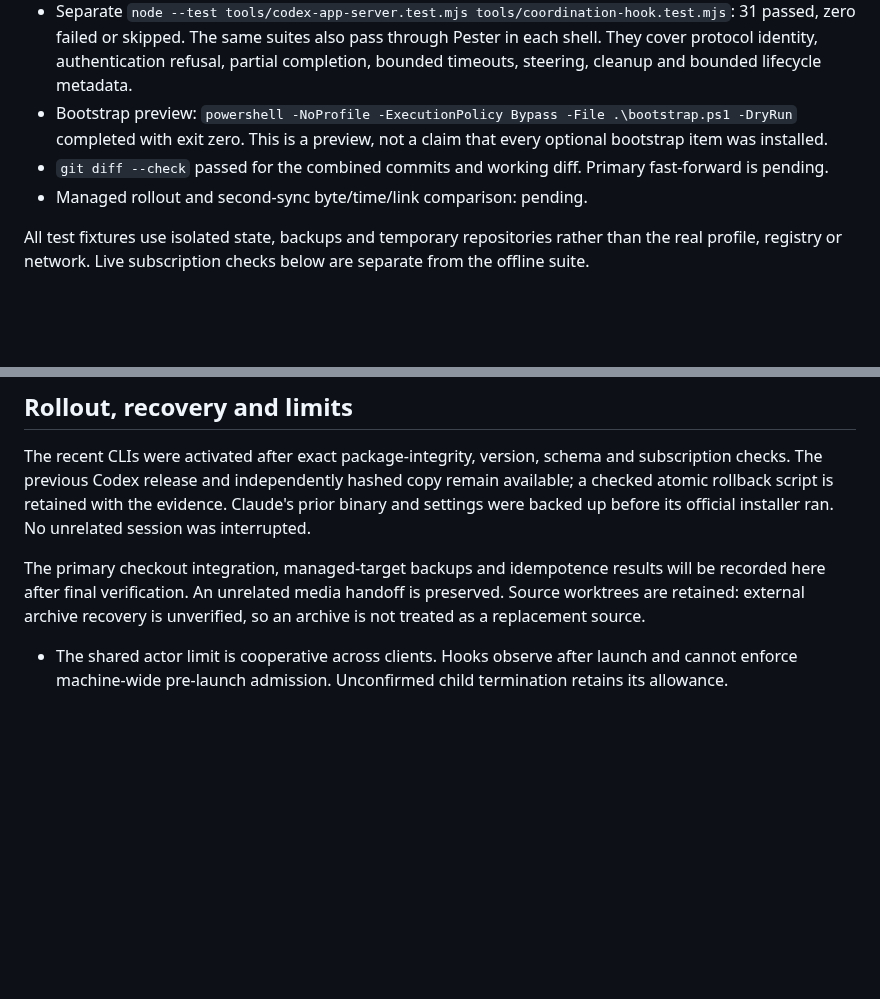
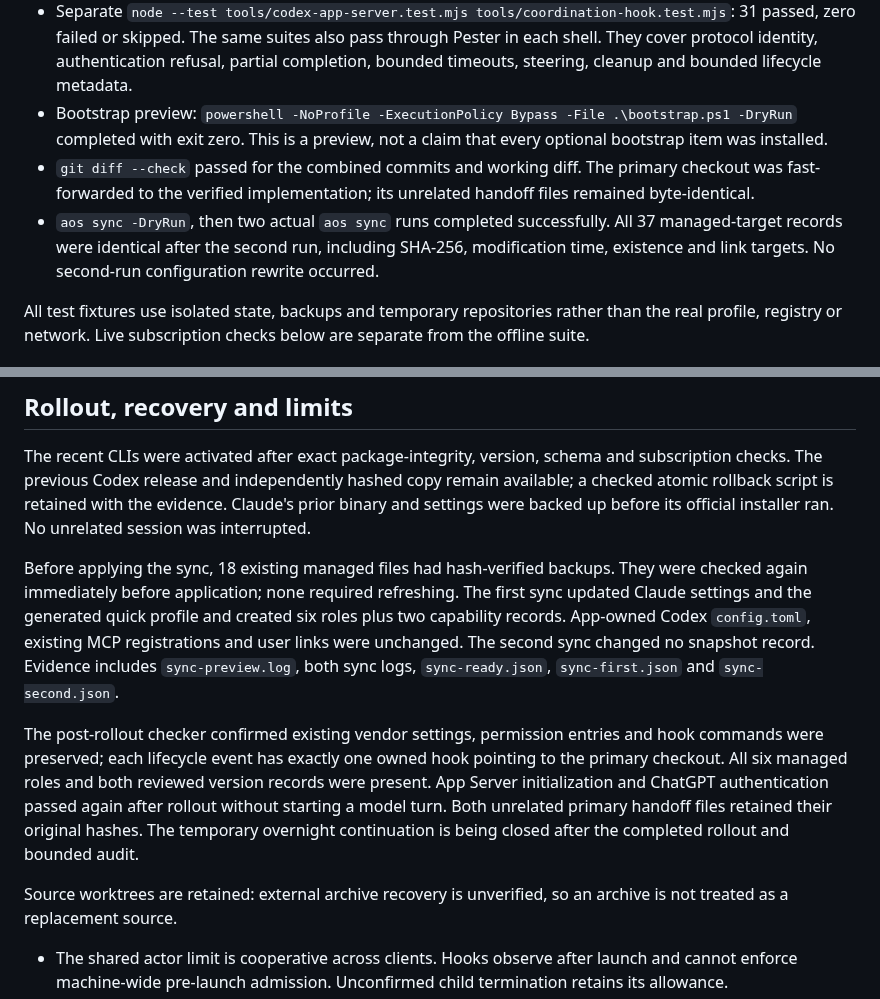
Before and after one commit to marinoemanuel02-pixel/agentic-os, a Markdown page: docs/validation/2026-10-18-coordination-tuning.md, 2 parts joined by grey strips. Drawn GitHub-style; blank space fills up the shorter version.

Commit message:
Record backed-up coordination rollout and unchanged second sync

```diff
--- a/docs/validation/2026-10-18-coordination-tuning.md
+++ b/docs/validation/2026-10-18-coordination-tuning.md
@@ -37,8 +37,11 @@ Commands and boundaries are in [coordination tuning](../coordination-tuning.md).
   bounded timeouts, steering, cleanup and bounded lifecycle metadata.
 - Bootstrap preview: `powershell -NoProfile -ExecutionPolicy Bypass -File .\bootstrap.ps1 -DryRun`
   completed with exit zero. This is a preview, not a claim that every optional bootstrap item was installed.
-- `git diff --check` passed for the combined commits and working diff. Primary fast-forward is pending.
-- Managed rollout and second-sync byte/time/link comparison: pending.
+- `git diff --check` passed for the combined commits and working diff. The primary checkout was
+  fast-forwarded to the verified implementation; its unrelated handoff files remained byte-identical.
+- `aos sync -DryRun`, then two actual `aos sync` runs completed successfully. All 37 managed-target
+  records were identical after the second run, including SHA-256, modification time, existence and
+  link targets. No second-run configuration rewrite occurred.
 
 All test fixtures use isolated state, backups and temporary repositories rather than the real
 profile, registry or network. Live subscription checks below are separate from the offline suite.
@@ -119,8 +122,21 @@ The previous Codex release and independently hashed copy remain available; a che
 script is retained with the evidence. Claude's prior binary and settings were backed up before its
 official installer ran. No unrelated session was interrupted.
 
-The primary checkout integration, managed-target backups and idempotence results will be recorded here
-after final verification. An unrelated media handoff is preserved. Source worktrees are retained:
+Before applying the sync, 18 existing managed files had hash-verified backups. They were checked again
+immediately before application; none required refreshing. The first sync updated Claude settings and
+the generated quick profile and created six roles plus two capability records. App-owned Codex
+`config.toml`, existing MCP registrations and user links were unchanged. The second sync changed no
+snapshot record. Evidence includes `sync-preview.log`, both sync logs, `sync-ready.json`,
+`sync-first.json` and `sync-second.json`.
+
+The post-rollout checker confirmed existing vendor settings, permission entries and hook commands
+were preserved; each lifecycle event has exactly one owned hook pointing to the primary checkout.
+All six managed roles and both reviewed version records were present. App Server initialization and
+ChatGPT authentication passed again after rollout without starting a model turn. Both unrelated
+primary handoff files retained their original hashes. The temporary overnight continuation is being
+closed after the completed rollout and bounded audit.
+
+Source worktrees are retained:
 external archive recovery is unverified, so an archive is not treated as a replacement source.
 
 - The shared actor limit is cooperative across clients. Hooks observe after launch and cannot
```
Also changed, not shown: 1 other file.
